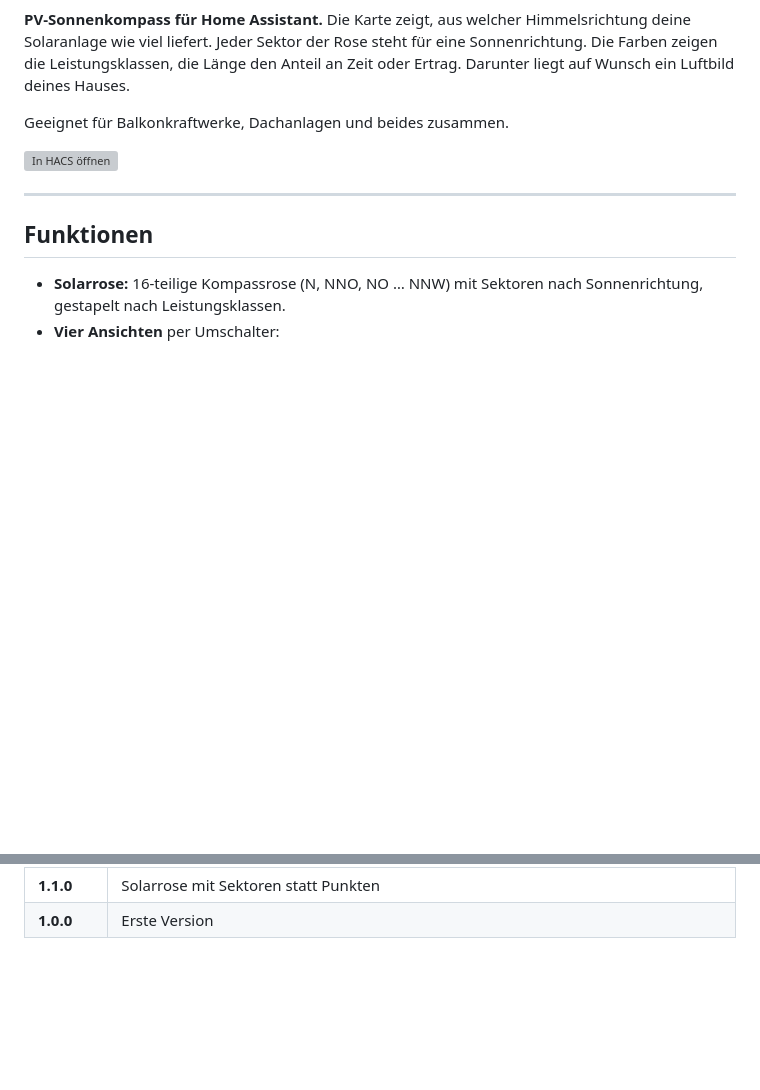
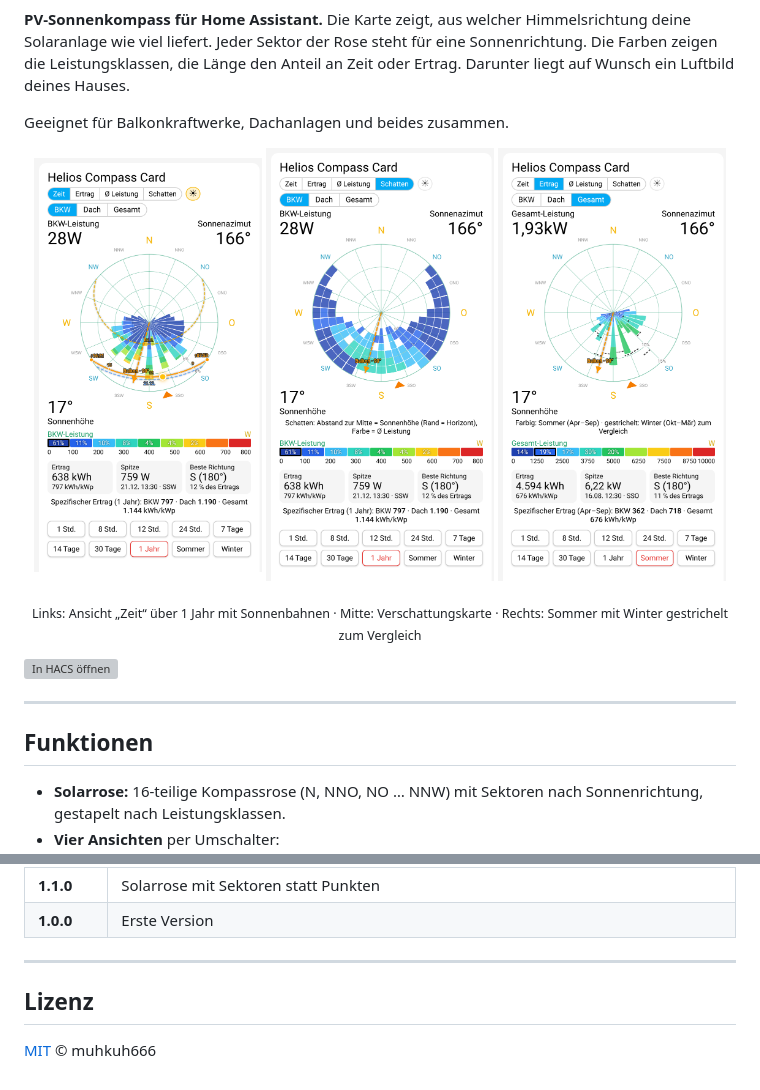
Before and after one commit to muhkuh666/helios-compass-card, a Markdown page: README.md, 2 parts joined by grey strips. GitHub-like rendering; pictures changed too: images/schatten.png (added), images/sommer-winter.png (added), images/zeit.png (added); blank space fills up the shorter version; grey boxes are pictures that could not be loaded.

Commit message:
Vorbereitung für den offiziellen HACS-Store
MIT-Lizenz, HACS-Validierung per GitHub Action, Screenshots in der README.

Co-Authored-By: Claude Opus 5.5 <noreply@anthropic.com>
Claude-Session: https://claude.ai/code/session_01QFZMPUg2kV3Knnc2djcAaK

```diff
--- a/README.md
+++ b/README.md
@@ -6,6 +8,13 @@
 **PV-Sonnenkompass für Home Assistant.** Die Karte zeigt, aus welcher Himmelsrichtung deine Solaranlage wie viel liefert. Jeder Sektor der Rose steht für eine Sonnenrichtung. Die Farben zeigen die Leistungsklassen, die Länge den Anteil an Zeit oder Ertrag. Darunter liegt auf Wunsch ein Luftbild deines Hauses.
 
 Geeignet für Balkonkraftwerke, Dachanlagen und beides zusammen.
+
+<p align="center">
+  <img src="https://raw.githubusercontent.com/muhkuh666/helios-compass-card/main/images/zeit.png" alt="Ansicht Zeit mit Sonnenbahnen" width="32%">
+  <img src="https://raw.githubusercontent.com/muhkuh666/helios-compass-card/main/images/schatten.png" alt="Ansicht Schatten (Verschattungskarte)" width="32%">
+  <img src="https://raw.githubusercontent.com/muhkuh666/helios-compass-card/main/images/sommer-winter.png" alt="Sommer mit Winter zum Vergleich" width="32%">
+</p>
+<p align="center"><sub>Links: Ansicht „Zeit“ über 1 Jahr mit Sonnenbahnen · Mitte: Verschattungskarte · Rechts: Sommer mit Winter gestrichelt zum Vergleich</sub></p>
 
 [![In HACS öffnen](https://my.home-assistant.io/badges/hacs_repository.svg)](https://my.home-assistant.io/redirect/hacs_repository/?owner=muhkuh666&repository=helios-compass-card&category=plugin)
 
@@ -408,3 +417,9 @@ mode: single
 | **1.2.0** | Ansichten Zeit / Ertrag / Ø Leistung, Kennzahlen, Modulausrichtung, erster grafischer Editor |
 | **1.1.0** | Solarrose mit Sektoren statt Punkten |
 | **1.0.0** | Erste Version |
+
+---
+
+## Lizenz
+
+[MIT](LICENSE) © muhkuh666
```
Also changed, not shown: other parts of README.md (+2 -0 lines), 2 other files.
